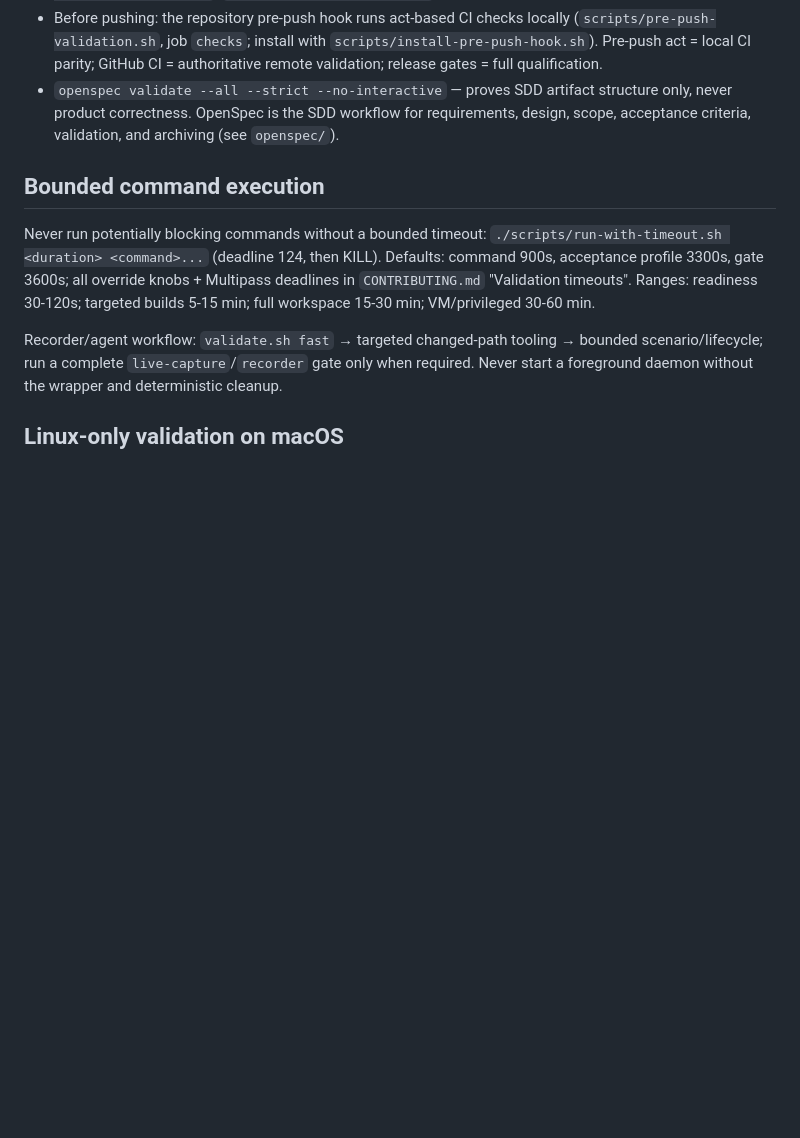
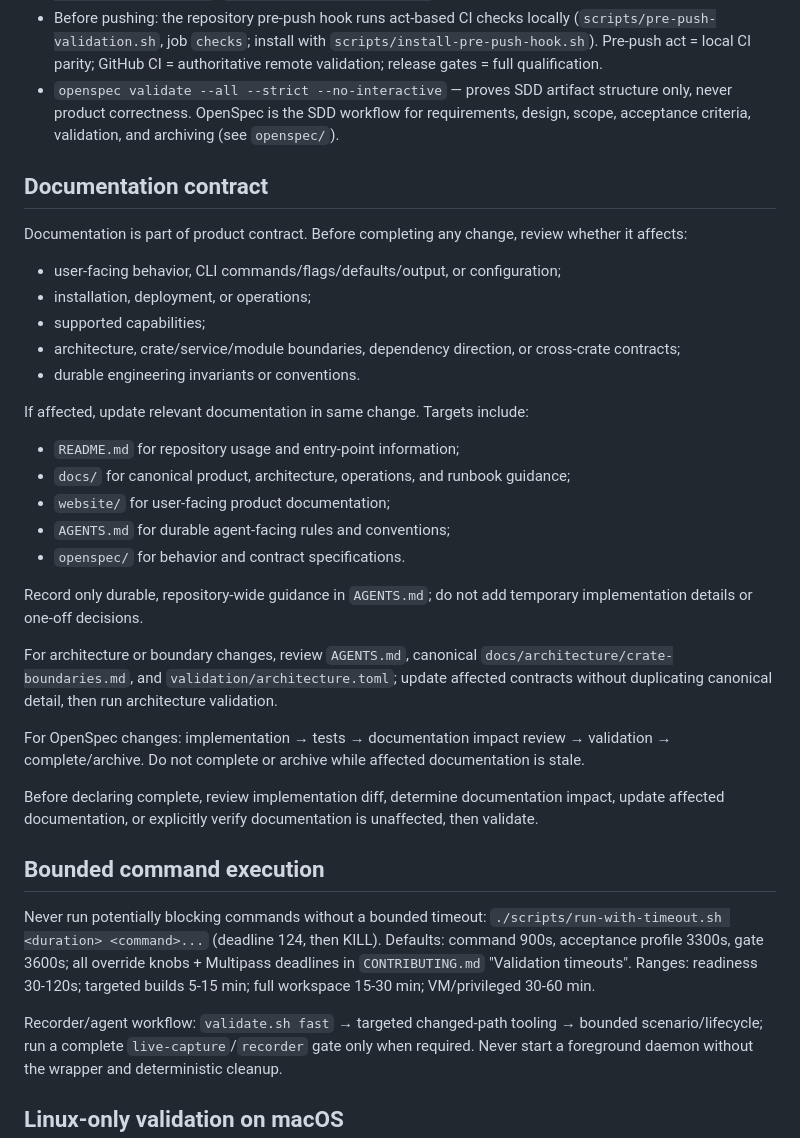
Before and after one commit to r05323028/chronicle, a Markdown page: AGENTS.md, the part around the change. Rendered like a GitHub page; blank space fills up the shorter version.

Commit message:
docs: require documentation impact review

```diff
--- a/AGENTS.md
+++ b/AGENTS.md
@@ -70,6 +70,32 @@ Rules:
   never product correctness. OpenSpec is the SDD workflow for requirements, design, scope,
   acceptance criteria, validation, and archiving (see `openspec/`).
 
+## Documentation contract
+
+Documentation is part of product contract. Before completing any change, review whether it affects:
+
+- user-facing behavior, CLI commands/flags/defaults/output, or configuration;
+- installation, deployment, or operations;
+- supported capabilities;
+- architecture, crate/service/module boundaries, dependency direction, or cross-crate contracts;
+- durable engineering invariants or conventions.
+
+If affected, update relevant documentation in same change. Targets include:
+
+- `README.md` for repository usage and entry-point information;
+- `docs/` for canonical product, architecture, operations, and runbook guidance;
+- `website/` for user-facing product documentation;
+- `AGENTS.md` for durable agent-facing rules and conventions;
+- `openspec/` for behavior and contract specifications.
+
+Record only durable, repository-wide guidance in `AGENTS.md`; do not add temporary implementation details or one-off decisions.
+
+For architecture or boundary changes, review `AGENTS.md`, canonical `docs/architecture/crate-boundaries.md`, and `validation/architecture.toml`; update affected contracts without duplicating canonical detail, then run architecture validation.
+
+For OpenSpec changes: implementation → tests → documentation impact review → validation → complete/archive. Do not complete or archive while affected documentation is stale.
+
+Before declaring complete, review implementation diff, determine documentation impact, update affected documentation, or explicitly verify documentation is unaffected, then validate.
+
 ## Bounded command execution
 
 Never run potentially blocking commands without a bounded timeout:
```
